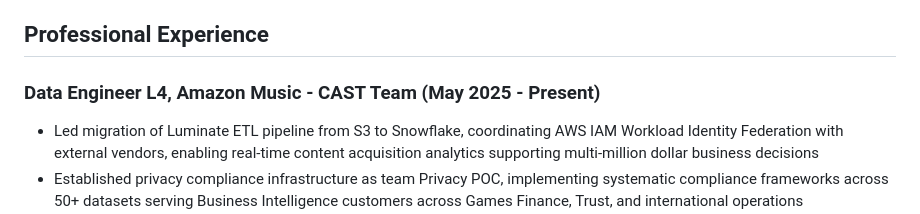
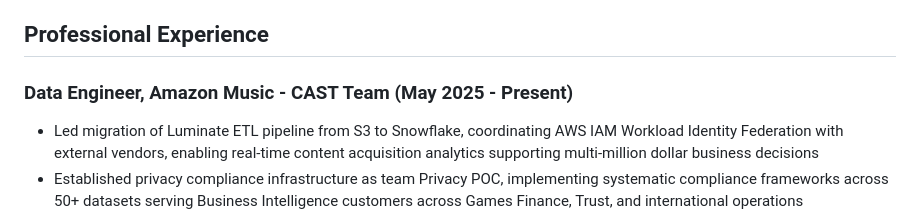
Before and after one commit to tinyboxes/website, a Markdown page: cv.md, the part around the change. Rendered like a GitHub page.

Commit message:
Update job title format in CV

```diff
--- a/cv.md
+++ b/cv.md
@@ -6,7 +6,7 @@ Data Engineer with 6+ years of experience architecting scalable data infrastruct
 
 ## Professional Experience
 
-### Data Engineer L4, Amazon Music - CAST Team (May 2025 - Present)
+### Data Engineer, Amazon Music - CAST Team (May 2025 - Present)
 
 - Led migration of Luminate ETL pipeline from S3 to Snowflake, coordinating AWS IAM Workload Identity Federation with external vendors, enabling real-time content acquisition analytics supporting multi-million dollar business decisions
 - Established privacy compliance infrastructure as team Privacy POC, implementing systematic compliance frameworks across 50+ datasets serving Business Intelligence customers across Games Finance, Trust, and international operations
```
